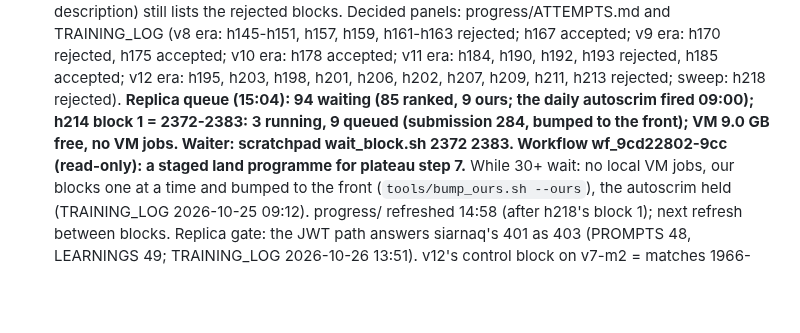
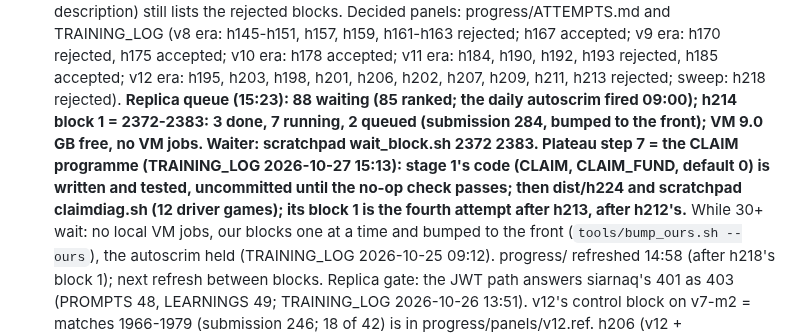
Before and after one commit to terryvanbelle/battlecode19-vibe, a Markdown page: HANDOFF.md, the part around one of its changes. Drawn GitHub-style; blank space fills up the shorter version.

Commit message:
HANDOFF: queue at 15:23 (88 waiting); h214 block 1: 3 done, 7 running; CLAIM stage 1 in progress
Co-Authored-By: Claude Opus 5.5 <noreply@anthropic.com>
Claude-Session: https://claude.ai/code/session_01AiqcCn5kTWgBw5Au6gP2Yj

```diff
--- a/HANDOFF.md
+++ b/HANDOFF.md
@@ -77,9 +77,11 @@
   TRAINING_LOG (v8 era: h145-h151, h157, h159, h161-h163 rejected; h167 accepted; v9 era: h170 rejected, h175
   accepted; v10 era: h178 accepted; v11 era: h184, h190, h192, h193 rejected, h185 accepted; v12 era: h195, h203,
   h198, h201, h206, h202, h207, h209, h211, h213 rejected; sweep: h218 rejected).
-  **Replica queue (15:04): 94 waiting (85 ranked, 9 ours; the daily autoscrim fired 09:00); h214 block 1 = 2372-2383: 3
-  running, 9 queued (submission 284, bumped to the front); VM 9.0 GB free, no VM jobs. Waiter: scratchpad
-  wait_block.sh 2372 2383. Workflow wf_9cd22802-9cc (read-only): a staged land programme for plateau step 7.**
+  **Replica queue (15:23): 88 waiting (85 ranked; the daily autoscrim fired 09:00); h214 block 1 = 2372-2383: 3 done,
+  7 running, 2 queued (submission 284, bumped to the front); VM 9.0 GB free, no VM jobs. Waiter: scratchpad
+  wait_block.sh 2372 2383. Plateau step 7 = the CLAIM programme (TRAINING_LOG 2026-10-27 15:13): stage 1's code
+  (CLAIM, CLAIM_FUND, default 0) is written and tested, uncommitted until the no-op check passes; then dist/h224 and
+  scratchpad claimdiag.sh (12 driver games); its block 1 is the fourth attempt after h213, after h212's.**
   While 30+ wait: no local VM jobs, our blocks one at a time and bumped to the front (`tools/bump_ours.sh --ours`), the
   autoscrim held (TRAINING_LOG 2026-10-25 09:12). progress/ refreshed 14:58 (after h218's block 1); next refresh between
   blocks.
```
Also changed, not shown: other parts of HANDOFF.md (+1 -1 lines).
